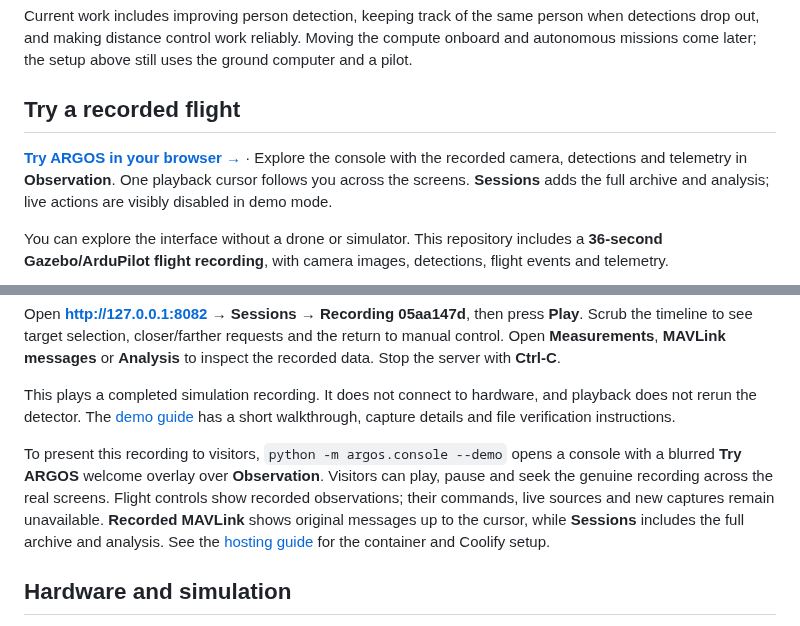
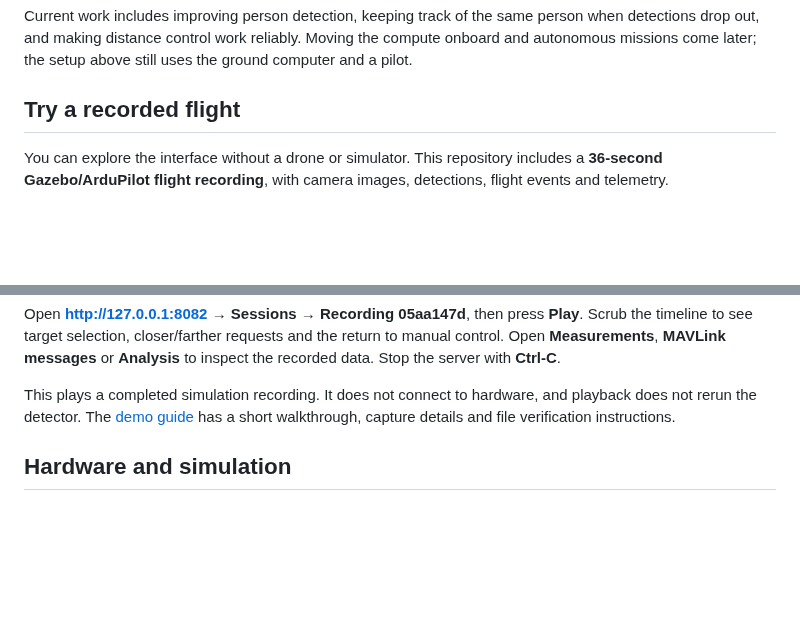
Before and after one commit to victormonnot/argos, a Markdown page: README.md, 2 parts joined by grey strips. GitHub-like rendering; blank space fills up the shorter version.

Commit message:
docs: remove incremental hosted demo additions from README

```diff
--- a/README.md
+++ b/README.md
@@ -36,11 +36,6 @@ still uses the ground computer and a pilot.
 
 ## Try a recorded flight
 
-**[Try ARGOS in your browser →](https://argos.victormonnot.com)** · Explore the
-console with the recorded camera, detections and telemetry in **Observation**.
-One playback cursor follows you across the screens. **Sessions** adds the full
-archive and analysis; live actions are visibly disabled in demo mode.
-
 You can explore the interface without a drone or simulator. This repository
 includes a **36-second Gazebo/ArduPilot flight recording**, with camera images,
 detections, flight events and telemetry.
@@ -67,14 +62,6 @@ return to manual control. Open **Measurements**, **MAVLink messages** or
 This plays a completed simulation recording. It does not connect to hardware,
 and playback does not rerun the detector. The [demo guide](examples/demo-flight/README.md)
 has a short walkthrough, capture details and file verification instructions.
-
-To present this recording to visitors, `python -m argos.console --demo` opens a
-console with a blurred **Try ARGOS** welcome overlay over **Observation**.
-Visitors can play, pause and seek the genuine recording across the real screens.
-Flight controls show recorded observations; their commands, live sources and new
-captures remain unavailable. **Recorded MAVLink** shows original messages up to
-the cursor, while **Sessions** includes the full archive and analysis. See the
-[hosting guide](deploy/README.md) for the container and Coolify setup.
 
 ## Hardware and simulation
 
```
